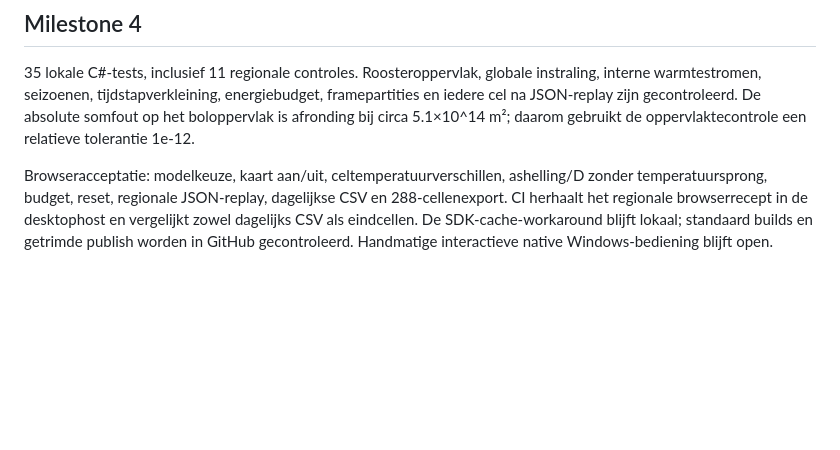
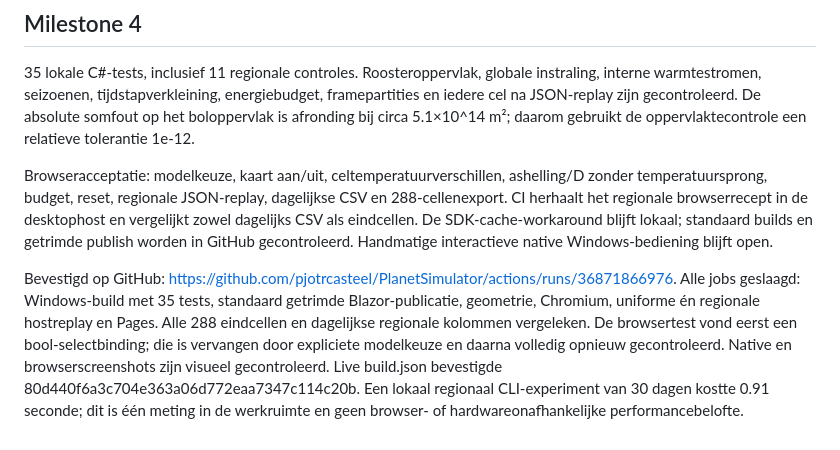
Before and after one commit to pjotrcasteel/PlanetSimulator, a Markdown page: docs/VALIDATION.md, the part around the change. GitHub-like rendering; blank space fills up the shorter version.

```diff
--- a/docs/VALIDATION.md
+++ b/docs/VALIDATION.md
@@ -61,3 +61,5 @@ Bevestigde GitHub-validatie: https://github.com/pjotrcasteel/PlanetSimulator/act
 35 lokale C#-tests, inclusief 11 regionale controles. Roosteroppervlak, globale instraling, interne warmtestromen, seizoenen, tijdstapverkleining, energiebudget, framepartities en iedere cel na JSON-replay zijn gecontroleerd. De absolute somfout op het boloppervlak is afronding bij circa 5.1×10^14 m²; daarom gebruikt de oppervlaktecontrole een relatieve tolerantie 1e-12.
 
 Browseracceptatie: modelkeuze, kaart aan/uit, celtemperatuurverschillen, ashelling/D zonder temperatuursprong, budget, reset, regionale JSON-replay, dagelijkse CSV en 288-cellenexport. CI herhaalt het regionale browserrecept in de desktophost en vergelijkt zowel dagelijks CSV als eindcellen. De SDK-cache-workaround blijft lokaal; standaard builds en getrimde publish worden in GitHub gecontroleerd. Handmatige interactieve native Windows-bediening blijft open.
+
+Bevestigd op GitHub: https://github.com/pjotrcasteel/PlanetSimulator/actions/runs/36871866976. Alle jobs geslaagd: Windows-build met 35 tests, standaard getrimde Blazor-publicatie, geometrie, Chromium, uniforme én regionale hostreplay en Pages. Alle 288 eindcellen en dagelijkse regionale kolommen vergeleken. De browsertest vond eerst een bool-selectbinding; die is vervangen door expliciete modelkeuze en daarna volledig opnieuw gecontroleerd. Native en browserscreenshots zijn visueel gecontroleerd. Live build.json bevestigde 80d440f6a3c704e363a06d772eaa7347c114c20b. Een lokaal regionaal CLI-experiment van 30 dagen kostte 0.91 seconde; dit is één meting in de werkruimte en geen browser- of hardwareonafhankelijke performancebelofte.
```
Also changed, not shown: docs/ROADMAP.md (+1 -1 lines).
